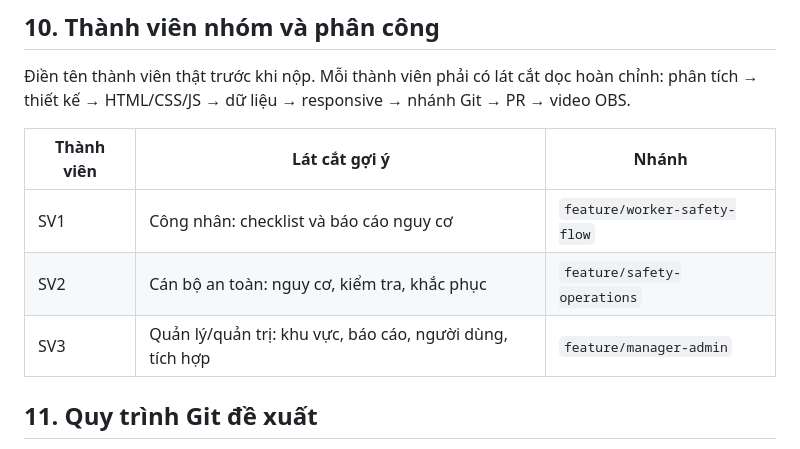
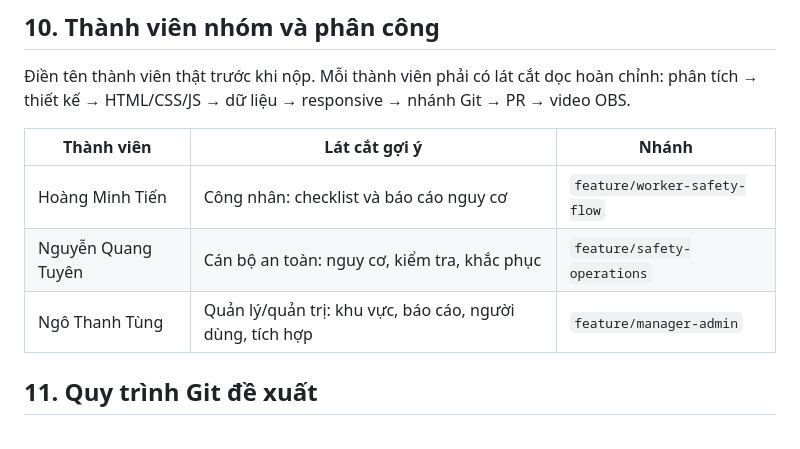
Before and after one commit to tuyenquang2509-create/BTL-16-SiteSafe-Theo-d-i-an-to-n-c-ng-tr-ng, a Markdown page: SiteSafe_Web_Figma_Refined (1)/README.md, the part around the change. Drawn GitHub-style.

Commit message:
Update team member names and branches in README

```diff
--- a/SiteSafe_Web_Figma_Refined (1)/README.md
+++ b/SiteSafe_Web_Figma_Refined (1)/README.md
@@ -72,9 +72,9 @@ Nếu nguy cơ được ghi nhận rời rạc, thiếu người phụ trách ho
 
 | Thành viên | Lát cắt gợi ý | Nhánh |
 |---|---|---|
-| SV1 | Công nhân: checklist và báo cáo nguy cơ | `feature/worker-safety-flow` |
-| SV2 | Cán bộ an toàn: nguy cơ, kiểm tra, khắc phục | `feature/safety-operations` |
-| SV3 | Quản lý/quản trị: khu vực, báo cáo, người dùng, tích hợp | `feature/manager-admin` |
+| Hoàng Minh Tiến | Công nhân: checklist và báo cáo nguy cơ | `feature/worker-safety-flow` |
+| Nguyễn Quang Tuyên | Cán bộ an toàn: nguy cơ, kiểm tra, khắc phục | `feature/safety-operations` |
+| Ngô Thanh Tùng | Quản lý/quản trị: khu vực, báo cáo, người dùng, tích hợp | `feature/manager-admin` |
 
 ## 11. Quy trình Git đề xuất
 - `main`: bản ổn định; `dev`: tích hợp; `feature/...`, `fix/...`, `docs/...`: nhánh công việc.
```
